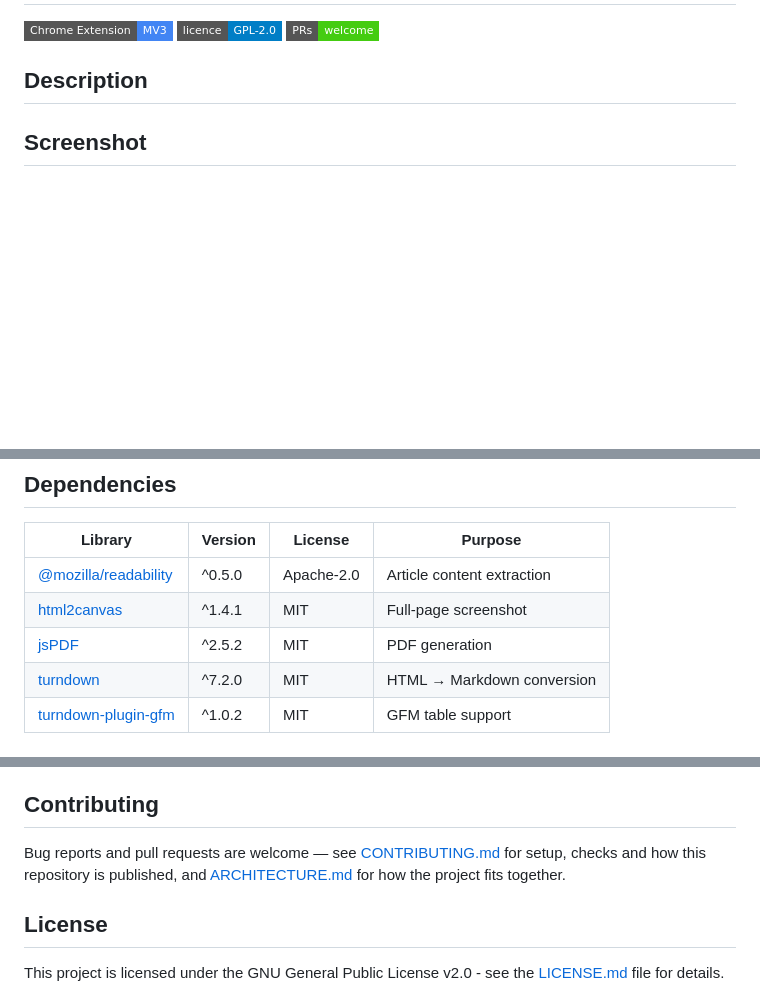
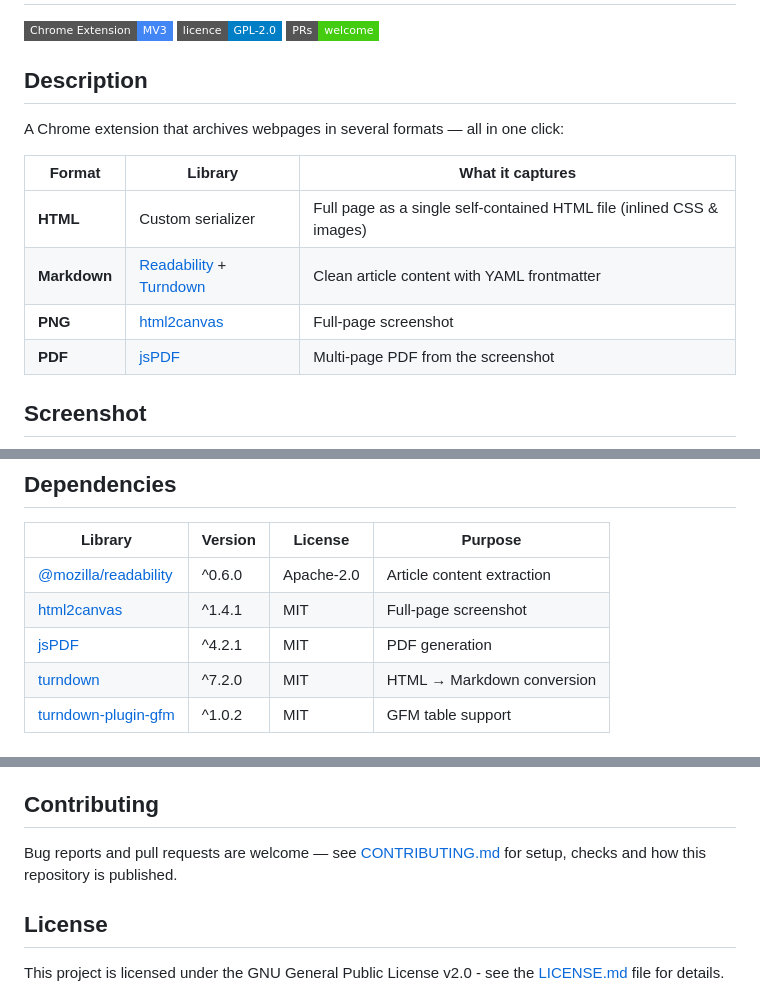
Before and after one commit to geoffmyers/webpage-archiver, a Markdown page: README.md, 3 parts joined by grey strips. Rendered like a GitHub page; badges without logos; blank space fills up the shorter version.

Commit message:
Sync from the development mono repo (f6d674d9c)
A squashed sync of the upstream changes since the last publish. This commit
builds on the existing published history rather than replacing it, so forks
and open pull requests stay mergeable.

```diff
--- a/README.md
+++ b/README.md
@@ -10,6 +10,16 @@
 
 
 
+
+A Chrome extension that archives webpages in several formats — all in one click:
+
+| Format | Library | What it captures |
+|--------|---------|-----------------|
+| **HTML** | Custom serializer | Full page as a single self-contained HTML file (inlined CSS & images) |
+| **Markdown** | [Readability](https://github.com/mozilla/readability) + [Turndown](https://github.com/mixmark-io/turndown) | Clean article content with YAML frontmatter |
+| **PNG** | [html2canvas](https://html2canvas.hertzen.com/) | Full-page screenshot |
+| **PDF** | [jsPDF](https://github.com/parallax/jsPDF) | Multi-page PDF from the screenshot |
+
 ## Screenshot
 
 <p align="center">
@@ -119,9 +121,9 @@ Access via the **Options** link in the popup or `chrome://extensions` → Webpag
 
 | Library | Version | License | Purpose |
 |---------|---------|---------|---------|
-| [@mozilla/readability](https://github.com/mozilla/readability) | ^0.5.0 | Apache-2.0 | Article content extraction |
+| [@mozilla/readability](https://github.com/mozilla/readability) | ^0.6.0 | Apache-2.0 | Article content extraction |
 | [html2canvas](https://html2canvas.hertzen.com/) | ^1.4.1 | MIT | Full-page screenshot |
-| [jsPDF](https://github.com/parallax/jsPDF) | ^2.5.2 | MIT | PDF generation |
+| [jsPDF](https://github.com/parallax/jsPDF) | ^4.2.1 | MIT | PDF generation |
 | [turndown](https://github.com/mixmark-io/turndown) | ^7.2.0 | MIT | HTML → Markdown conversion |
 | [turndown-plugin-gfm](https://github.com/mixmark-io/turndown-plugin-gfm) | ^1.0.2 | MIT | GFM table support |
 
@@ -141,8 +143,7 @@ layout, the data flow, and the constraints worth knowing before changing it.
 ## Contributing
 
 Bug reports and pull requests are welcome — see [CONTRIBUTING.md](CONTRIBUTING.md)
-for setup, checks and how this repository is published, and
-[ARCHITECTURE.md](ARCHITECTURE.md) for how the project fits together.
+for setup, checks and how this repository is published.
 
 ## License
 
```
Also changed, not shown: other parts of README.md (+0 -8 lines).
